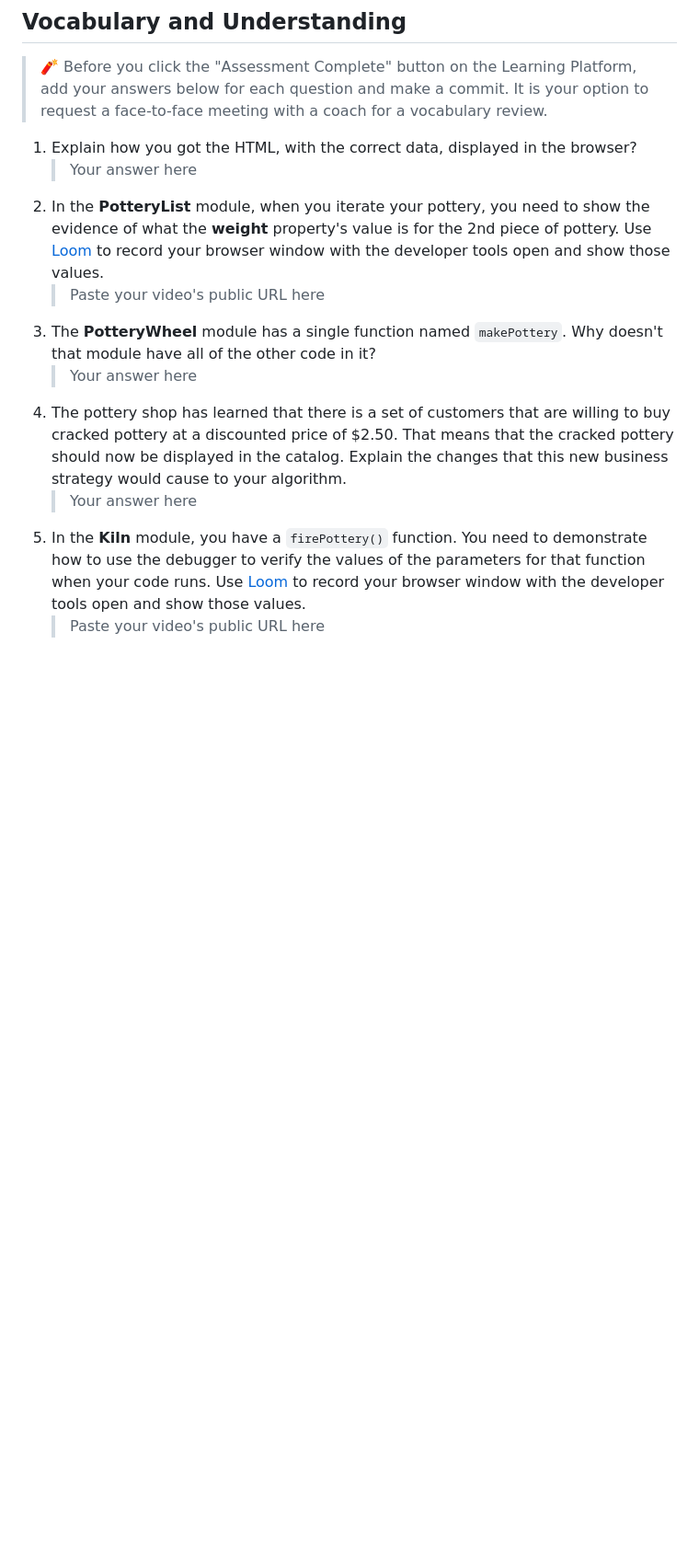
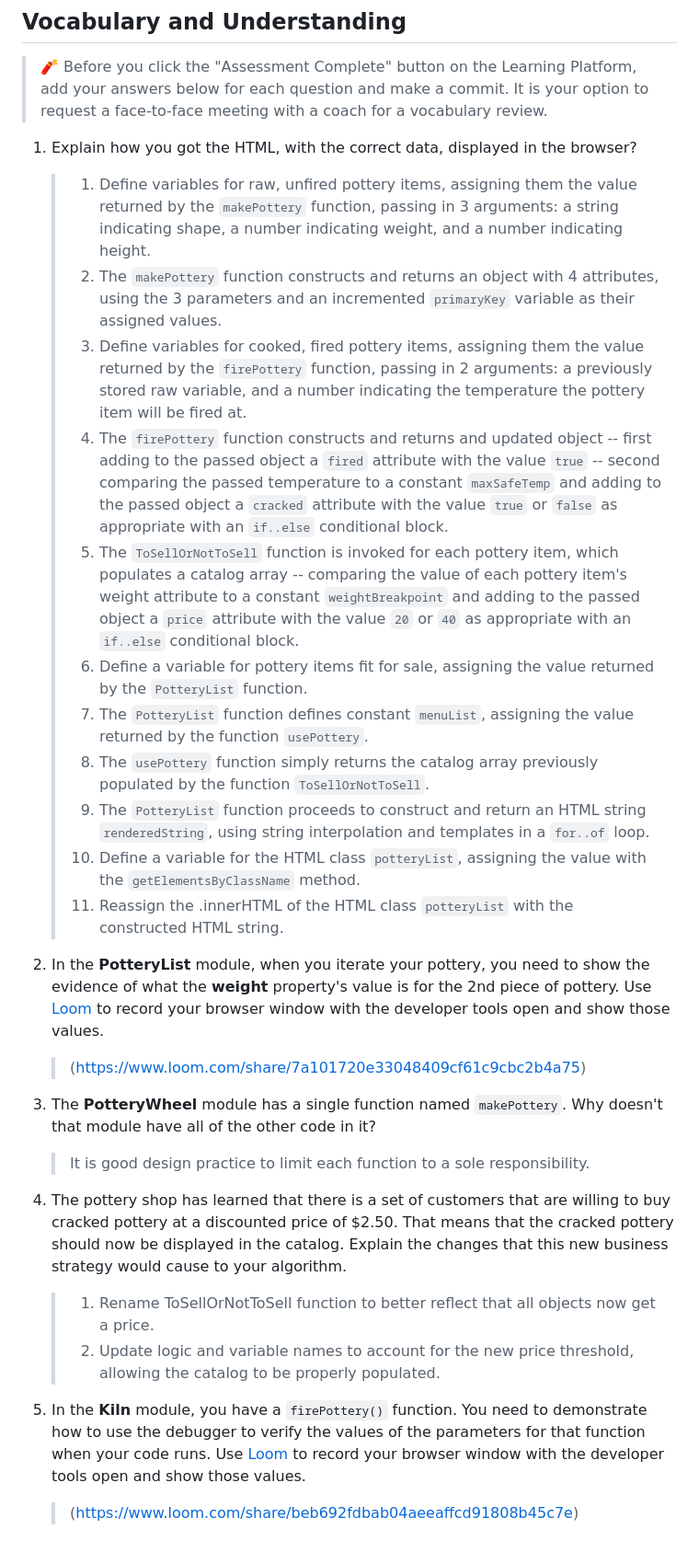
Before and after one commit to NSS-Day-Cohort-73/Hairy-Potter-joshuaKsmith, a Markdown page: README.md, the part around the change. Shown: that part at 92% size. Drawn GitHub-style; blank space fills up the shorter version.

Commit message:
Updated README with Vocabulary and Understanding

```diff
--- a/README.md
+++ b/README.md
@@ -120,12 +120,32 @@ In the `main.js` module, invoke the `PotteryList` component function. Take its r
 > 🧨 Before you click the "Assessment Complete" button on the Learning Platform, add your answers below for each question and make a commit. It is your option to request a face-to-face meeting with a coach for a vocabulary review.
 
 1. Explain how you got the HTML, with the correct data, displayed in the browser?
-   > Your answer here
+   >  1. Define variables for raw, unfired pottery items, assigning them the value returned by the `makePottery` function, passing in 3 arguments: a string indicating shape, a number indicating weight, and a number indicating height.
+   >  2. The `makePottery` function constructs and returns an object with 4 attributes, using the 3 parameters and an incremented `primaryKey` variable as their assigned values.
+   >  3. Define variables for cooked, fired pottery items, assigning them the value returned by the `firePottery` function, passing in 2 arguments: a previously stored raw variable, and a number indicating the temperature the pottery item will be fired at.
+   >  4. The `firePottery` function constructs and returns and updated object -- first adding to the passed object a `fired` attribute with the value `true` -- second comparing the passed temperature to a constant `maxSafeTemp` and adding to the passed object a `cracked` attribute with the value `true` or `false` as appropriate with an `if..else` conditional block.
+   >  5. The `ToSellOrNotToSell` function is invoked for each pottery item, which populates a catalog array -- comparing the value of each pottery item's weight attribute to a constant `weightBreakpoint` and adding to the passed object a `price` attribute with the value `20` or `40` as appropriate with an `if..else` conditional block.
+   >  6. Define a variable for pottery items fit for sale, assigning the value returned by the `PotteryList` function.
+   >  7. The `PotteryList` function defines constant `menuList`, assigning the value returned by the function `usePottery`.
+   >  8. The `usePottery` function simply returns the catalog array previously populated by the function `ToSellOrNotToSell`.
+   >  9. The `PotteryList` function proceeds to construct and return an HTML string `renderedString`, using string interpolation and templates in a `for..of` loop.
+   > 10. Define a variable for the HTML class `potteryList`, assigning the value with the `getElementsByClassName` method.
+   > 11. Reassign the .innerHTML of the HTML class `potteryList` with the constructed HTML string.
+
+
+
 2. In the **PotteryList** module, when you iterate your pottery, you need to show the evidence of what the **weight** property's value is for the 2nd piece of pottery. Use [Loom](https://www.loom.com/) to record your browser window with the developer tools open and show those values.
-   > Paste your video's public URL here
+   > (https://www.loom.com/share/7a101720e33048409cf61c9cbc2b4a75)
+
+
 3. The **PotteryWheel** module has a single function named `makePottery`. Why doesn't that module have all of the other code in it?
-   > Your answer here
+   > It is good design practice to limit each function to a sole responsibility.
+
+
 4. The pottery shop has learned that there is a set of customers that are willing to buy cracked pottery at a discounted price of $2.50. That means that the cracked pottery should now be displayed in the catalog. Explain the changes that this new business strategy would cause to your algorithm.
-   > Your answer here
+   > 1. Rename ToSellOrNotToSell function to better reflect that all objects now get a price.
+   > 2. Update logic and variable names to account for the new price threshold, allowing the catalog to be properly populated.
+
+
 5. In the **Kiln** module, you have a `firePottery()` function. You need to demonstrate how to use the debugger to verify the values of the parameters for that function when your code runs. Use [Loom](https://www.loom.com/) to record your browser window with the developer tools open and show those values.
-   > Paste your video's public URL here
+   > (https://www.loom.com/share/beb692fdbab04aeeaffcd91808b45c7e)
```
